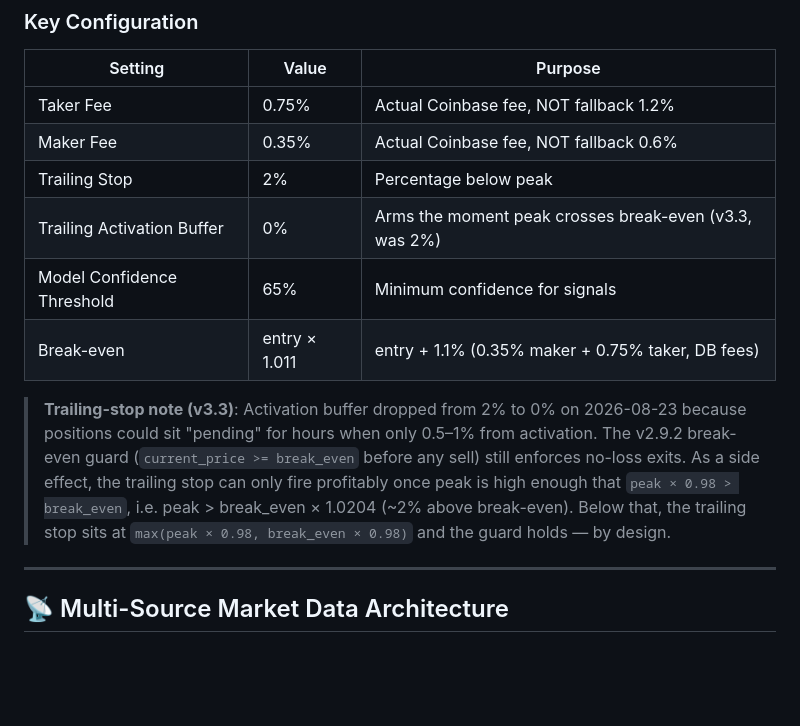
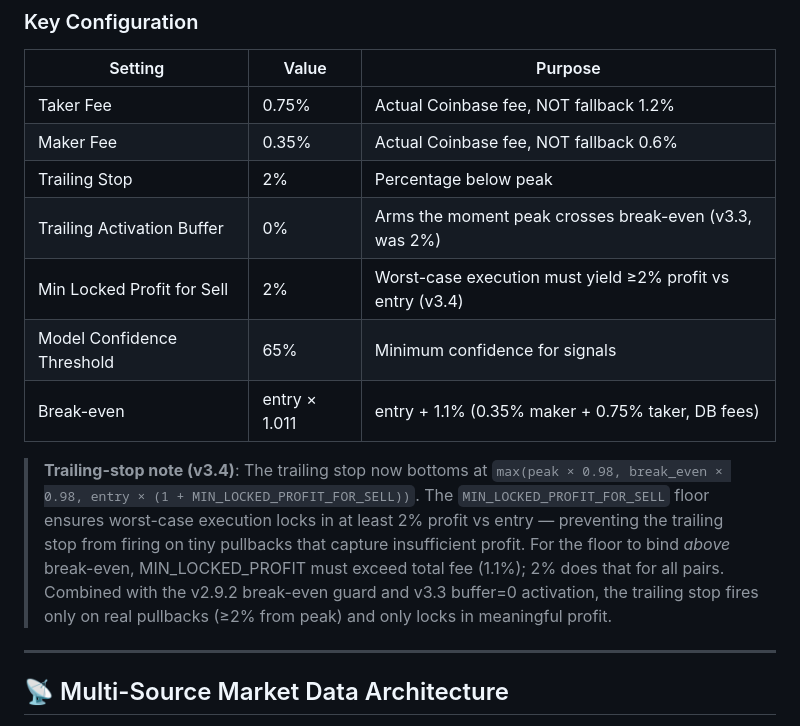
Before and after one commit to paulhaskett/crypto-trader-bot, a Markdown page: AGENTS.md, the part around the change. Drawn GitHub-style; blank space fills up the shorter version.

Commit message:
AGENTS.md: document v3.4 MIN_LOCKED_PROFIT_FOR_SELL + floor formula
Updated trailing-stop note to cover the new locked-in-profit floor that
prevents trailing stop from firing on tiny pullbacks. The bot now
requires worst-case execution to lock in at least MIN_LOCKED_PROFIT
(default 2%) profit vs entry.

```diff
--- a/AGENTS.md
+++ b/AGENTS.md
@@ -137,10 +137,11 @@
 | Maker Fee | 0.35% | Actual Coinbase fee, NOT fallback 0.6% |
 | Trailing Stop | 2% | Percentage below peak |
 | Trailing Activation Buffer | 0% | Arms the moment peak crosses break-even (v3.3, was 2%) |
+| Min Locked Profit for Sell | 2% | Worst-case execution must yield ≥2% profit vs entry (v3.4) |
 | Model Confidence Threshold | 65% | Minimum confidence for signals |
 | Break-even | entry × 1.011 | entry + 1.1% (0.35% maker + 0.75% taker, DB fees) |
 
-> **Trailing-stop note (v3.3)**: Activation buffer dropped from 2% to 0% on 2026-08-23 because positions could sit "pending" for hours when only 0.5–1% from activation. The v2.9.2 break-even guard (`current_price >= break_even` before any sell) still enforces no-loss exits. As a side effect, the trailing stop can only fire profitably once peak is high enough that `peak × 0.98 > break_even`, i.e. peak > break_even × 1.0204 (~2% above break-even). Below that, the trailing stop sits at `max(peak × 0.98, break_even × 0.98)` and the guard holds — by design.
+> **Trailing-stop note (v3.4)**: The trailing stop now bottoms at `max(peak × 0.98, break_even × 0.98, entry × (1 + MIN_LOCKED_PROFIT_FOR_SELL))`. The `MIN_LOCKED_PROFIT_FOR_SELL` floor ensures worst-case execution locks in at least 2% profit vs entry — preventing the trailing stop from firing on tiny pullbacks that capture insufficient profit. For the floor to bind *above* break-even, MIN_LOCKED_PROFIT must exceed total fee (1.1%); 2% does that for all pairs. Combined with the v2.9.2 break-even guard and v3.3 buffer=0 activation, the trailing stop fires only on real pullbacks (≥2% from peak) and only locks in meaningful profit.
 
 ---
 
```
